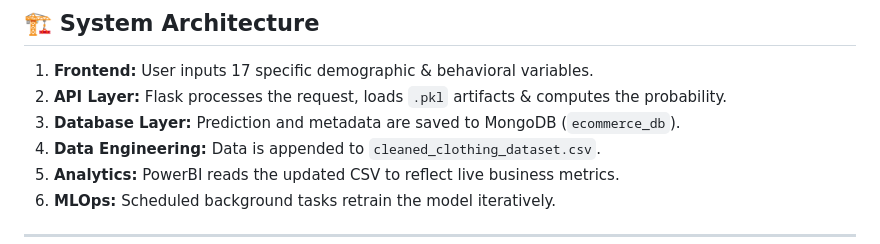
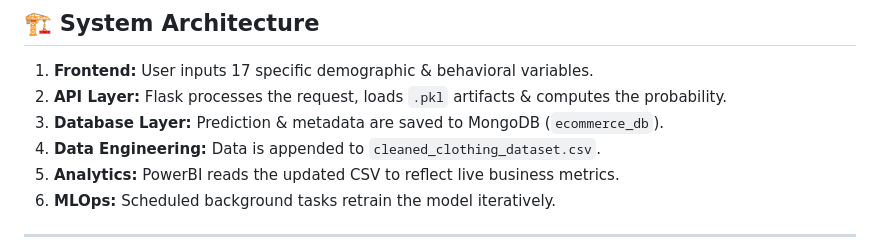
Before and after one commit to tejasapkaje/ecommerce-mlops-pipeline, a Markdown page: README.md, the part around one of its changes. Drawn GitHub-style.

```diff
--- a/README.md
+++ b/README.md
@@ -26,7 +26,7 @@ An end-to-end, production-ready Machine Learning system designed to predict cust
 
 1. **Frontend:** User inputs 17 specific demographic & behavioral variables.
 2. **API Layer:** Flask processes the request, loads `.pkl` artifacts & computes the probability.
-3. **Database Layer:** Prediction and metadata are saved to MongoDB (`ecommerce_db`).
+3. **Database Layer:** Prediction & metadata are saved to MongoDB (`ecommerce_db`).
 4. **Data Engineering:** Data is appended to `cleaned_clothing_dataset.csv`.
 5. **Analytics:** PowerBI reads the updated CSV to reflect live business metrics.
 6. **MLOps:** Scheduled background tasks retrain the model iteratively.
```
Also changed, not shown: other parts of README.md (+0 -33 lines).
